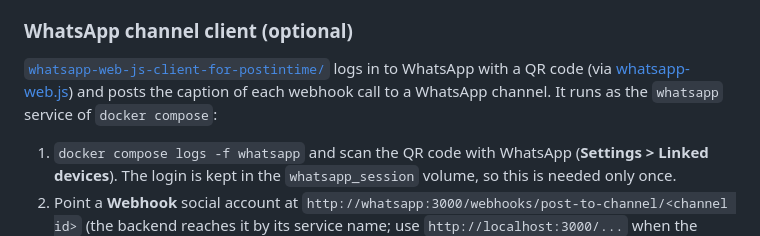
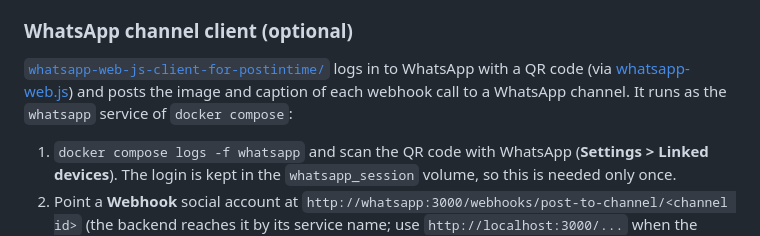
Before and after one commit to anushibinj/postintime, a Markdown page: README.md, the part around the change. Drawn GitHub-style.

```diff
--- a/README.md
+++ b/README.md
@@ -82,8 +82,8 @@ want to look around. See [mobile/README.md](./mobile/README.md) for details.
 ### WhatsApp channel client (optional)
 
 [`whatsapp-web-js-client-for-postintime/`](./whatsapp-web-js-client-for-postintime) logs in to WhatsApp
-with a QR code (via [whatsapp-web.js](https://github.com/wwebjs/whatsapp-web.js)) and posts the caption of
-each webhook call to a WhatsApp channel. It runs as the `whatsapp` service of `docker compose`:
+with a QR code (via [whatsapp-web.js](https://github.com/wwebjs/whatsapp-web.js)) and posts the image and
+caption of each webhook call to a WhatsApp channel. It runs as the `whatsapp` service of `docker compose`:
 
 1. `docker compose logs -f whatsapp` and scan the QR code with WhatsApp (**Settings > Linked devices**). The
    login is kept in the `whatsapp_session` volume, so this is needed only once.
```
Also changed, not shown: whatsapp-web-js-client-for-postintime/README.md (+16 -6 lines).
